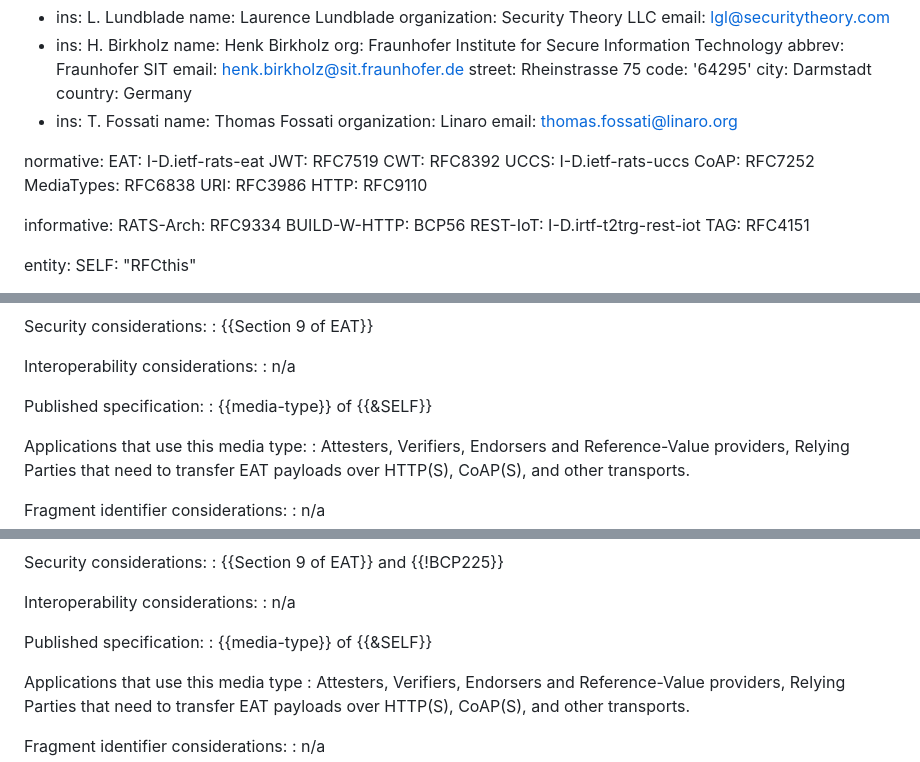
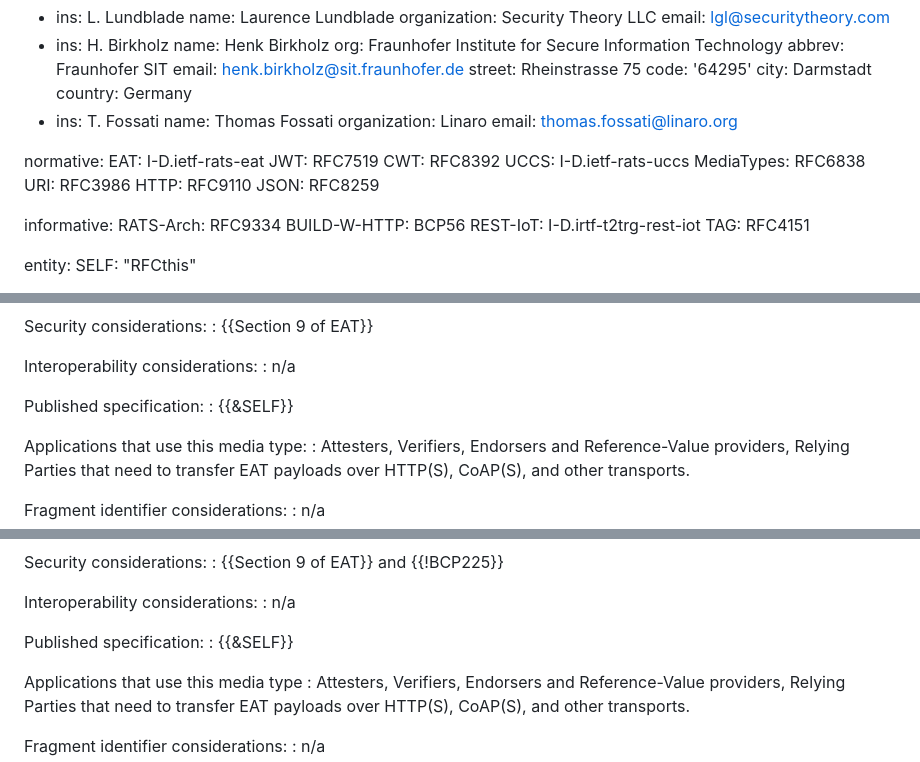
Before and after one commit to ietf-rats-wg/draft-eat-mt, a Markdown page: draft-ietf-rats-eat-media-type.md, 3 parts joined by grey strips. Rendered like a GitHub page.

```diff
--- a/draft-ietf-rats-eat-media-type.md
+++ b/draft-ietf-rats-eat-media-type.md
@@ -39,10 +39,10 @@ normative:
   JWT: RFC7519
   CWT: RFC8392
   UCCS: I-D.ietf-rats-uccs
-  CoAP: RFC7252
   MediaTypes: RFC6838
   URI: RFC3986
   HTTP: RFC9110
+  JSON: RFC8259
 
 informative:
   RATS-Arch: RFC9334
@@ -280,7 +280,7 @@ Interoperability considerations:
 : n/a
 
 Published specification:
-: {{media-type}} of {{&SELF}}
+: {{&SELF}}
 
 Applications that use this media type:
 : Attesters, Verifiers, Endorsers and Reference-Value providers, Relying
@@ -331,7 +331,7 @@ Interoperability considerations:
 : n/a
 
 Published specification:
-: {{media-type}} of {{&SELF}}
+: {{&SELF}}
 
 Applications that use this media type
 : Attesters, Verifiers, Endorsers and Reference-Value providers, Relying
```
Also changed, not shown: other parts of draft-ietf-rats-eat-media-type.md (+10 -9 lines).
